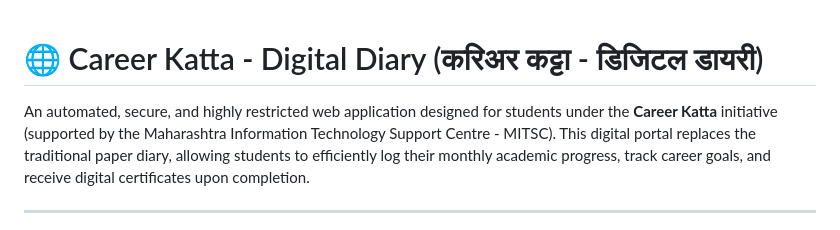
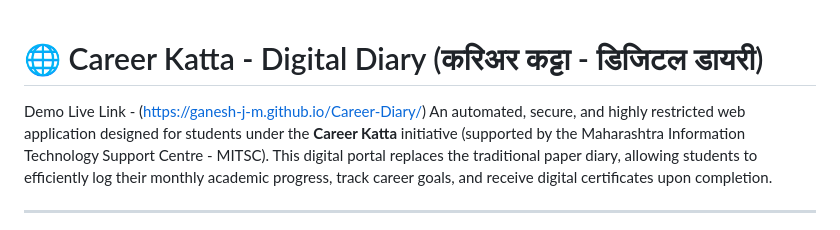
Before and after one commit to ganesh-j-m/Career-Diary, a Markdown page: README.md, the part around the change. Rendered like a GitHub page.

Commit message:
Update README with demo live link
Added demo live link to the README.

```diff
--- a/README.md
+++ b/README.md
@@ -1,5 +1,5 @@
 # 🌐 Career Katta - Digital Diary (करिअर कट्टा - डिजिटल डायरी)
-
+Demo Live Link - (https://ganesh-j-m.github.io/Career-Diary/)
 An automated, secure, and highly restricted web application designed for students under the **Career Katta** initiative (supported by the Maharashtra Information Technology Support Centre - MITSC). This digital portal replaces the traditional paper diary, allowing students to efficiently log their monthly academic progress, track career goals, and receive digital certificates upon completion.
 
 ---
```
